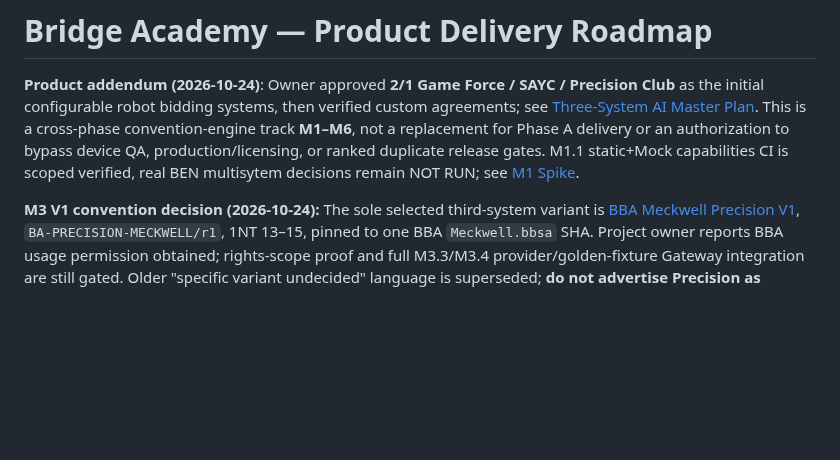
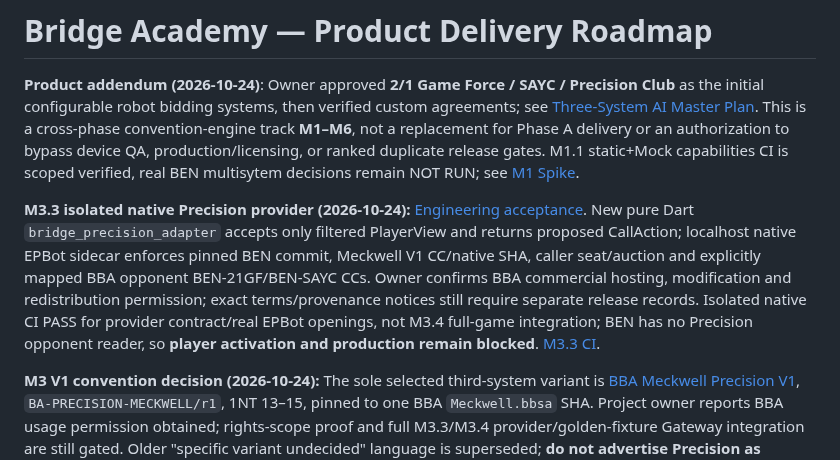
Before and after one commit to KuroNekoLi/Bridge-Academy, a Markdown page: docs/product/PRODUCT_DELIVERY_ROADMAP.md, the part around the change. Drawn GitHub-style; blank space fills up the shorter version.

Commit message:
docs(M3.3): sync isolated EPBot provider, owner-granted rights and M3.4 full-game blockers

```diff
--- a/docs/product/PRODUCT_DELIVERY_ROADMAP.md
+++ b/docs/product/PRODUCT_DELIVERY_ROADMAP.md
@@ -1,6 +1,8 @@
 # Bridge Academy — Product Delivery Roadmap
 
 **Product addendum (2026-10-24)**: Owner approved **2/1 Game Force / SAYC / Precision Club** as the initial configurable robot bidding systems, then verified custom agreements; see [Three-System AI Master Plan](THREE_SYSTEM_BIDDING_AI_MASTER_PLAN.md). This is a cross-phase convention-engine track **M1–M6**, not a replacement for Phase A delivery or an authorization to bypass device QA, production/licensing, or ranked duplicate release gates. M1.1 static+Mock capabilities CI is scoped verified, real BEN multisytem decisions remain NOT RUN; see [M1 Spike](../research/BEN_MULTI_SYSTEM_M1_SPIKE.md).
+
+**M3.3 isolated native Precision provider (2026-10-24):** [Engineering acceptance](../research/M3_3_PRECISION_PROVIDER_ACCEPTANCE.md). New pure Dart `bridge_precision_adapter` accepts only filtered PlayerView and returns proposed CallAction; localhost native EPBot sidecar enforces pinned BEN commit, Meckwell V1 CC/native SHA, caller seat/auction and explicitly mapped BBA opponent BEN-21GF/BEN-SAYC CCs. Owner confirms BBA commercial hosting, modification and redistribution permission; exact terms/provenance notices still require separate release records. Isolated native CI PASS for provider contract/real EPBot openings, not M3.4 full-game integration; BEN has no Precision opponent reader, so **player activation and production remain blocked**. [M3.3 CI](https://github.com/KuroNekoLi/Bridge-Academy/actions/workflows/precision-m33-provider.yml).
 
 **M3 V1 convention decision (2026-10-24):** The sole selected third-system variant is [BBA Meckwell Precision V1](../conventions/PRECISION_BBA_MECKWELL_V1.md), `BA-PRECISION-MECKWELL/r1`, 1NT 13–15, pinned to one BBA `Meckwell.bbsa` SHA. Project owner reports BBA usage permission obtained; rights-scope proof and full M3.3/M3.4 provider/golden-fixture Gateway integration are still gated. Older "specific variant undecided" language is superseded; **do not advertise Precision as playable yet**. [ADR-031](../DECISIONS.md) · [Dart 10/10 and Gateway 44/44 CI](https://github.com/KuroNekoLi/Bridge-Academy/actions/runs/40093845902).
 
```
